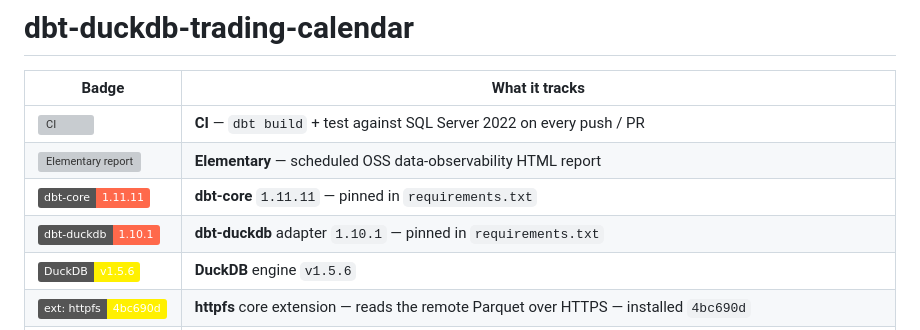
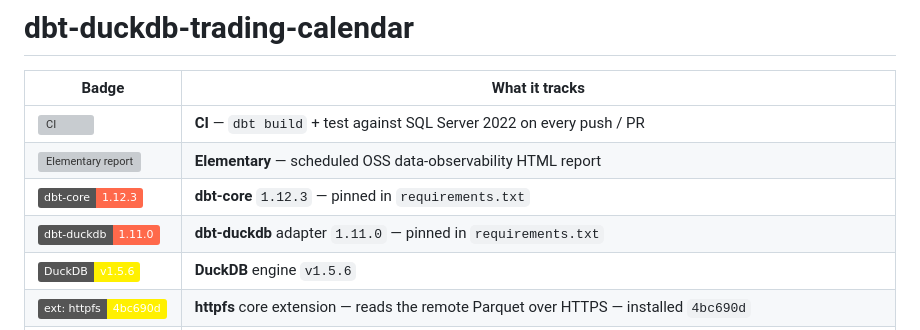
Before and after one commit to oluies/dbt-duckdb-trading-calendar, a Markdown page: README.md, the part around the change. Rendered like a GitHub page; badges without logos; grey boxes are pictures that could not be loaded.

Commit message:
chore: refresh README badge versions [skip ci]

```diff
--- a/README.md
+++ b/README.md
@@ -6,8 +6,8 @@
 | --- | --- |
 | [![CI](https://github.com/oluies/dbt-duckdb-trading-calendar/actions/workflows/ci.yml/badge.svg)](https://github.com/oluies/dbt-duckdb-trading-calendar/actions/workflows/ci.yml) | **CI** — `dbt build` + test against SQL Server 2022 on every push / PR |
 | [![Elementary report](https://github.com/oluies/dbt-duckdb-trading-calendar/actions/workflows/elementary.yml/badge.svg)](https://github.com/oluies/dbt-duckdb-trading-calendar/actions/workflows/elementary.yml) | **Elementary** — scheduled OSS data-observability HTML report |
-| [![dbt-core](https://img.shields.io/badge/dbt--core-1.11.11-FF694B?logo=dbt&logoColor=white)](https://github.com/dbt-labs/dbt-core) | **dbt-core** `1.11.11` — pinned in `requirements.txt` |
-| [![dbt-duckdb](https://img.shields.io/badge/dbt--duckdb-1.10.1-FF694B?logo=dbt&logoColor=white)](https://github.com/duckdb/dbt-duckdb) | **dbt-duckdb** adapter `1.10.1` — pinned in `requirements.txt` |
+| [![dbt-core](https://img.shields.io/badge/dbt--core-1.12.3-FF694B?logo=dbt&logoColor=white)](https://github.com/dbt-labs/dbt-core) | **dbt-core** `1.12.3` — pinned in `requirements.txt` |
+| [![dbt-duckdb](https://img.shields.io/badge/dbt--duckdb-1.11.0-FF694B?logo=dbt&logoColor=white)](https://github.com/duckdb/dbt-duckdb) | **dbt-duckdb** adapter `1.11.0` — pinned in `requirements.txt` |
 | [![DuckDB](https://img.shields.io/badge/DuckDB-v1.5.6-FFF000?logo=duckdb&logoColor=black)](https://duckdb.org) | **DuckDB** engine `v1.5.6` |
 | [![ext: httpfs](https://img.shields.io/badge/ext%3A%20httpfs-4bc690d-FFF000?logo=duckdb&logoColor=black)](https://duckdb.org/docs/stable/core_extensions/httpfs/overview) | **httpfs** core extension — reads the remote Parquet over HTTPS — installed `4bc690d` |
 | [![ext: azure](https://img.shields.io/badge/ext%3A%20azure-003214c-FFF000?logo=duckdb&logoColor=black)](https://duckdb.org/docs/stable/core_extensions/azure) | **azure** core extension — Azure blob storage access for the Open Datasets feed — installed `003214c` |
```
